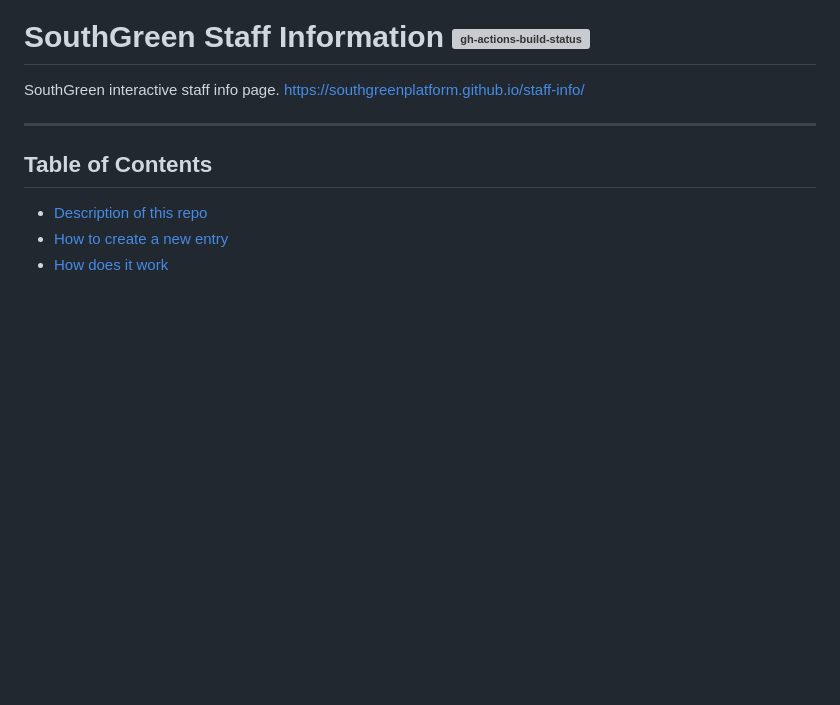
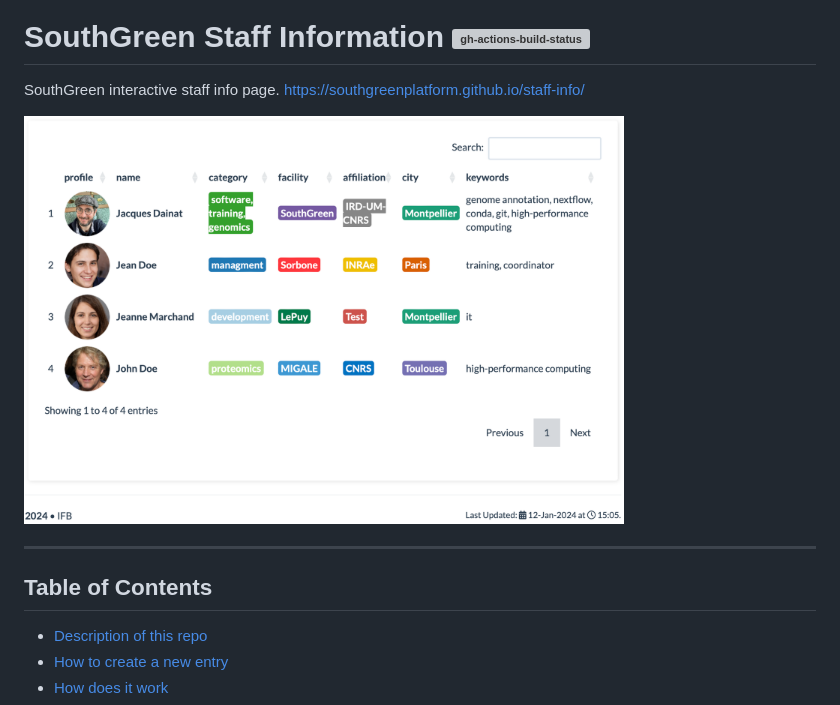
Before and after one commit to SouthGreenPlatform/staff-info, a Markdown page: README.md, the part around the change. Drawn GitHub-style; blank space fills up the shorter version; grey boxes are pictures that could not be loaded.

```diff
--- a/README.md
+++ b/README.md
@@ -1,6 +1,8 @@
 # SouthGreen Staff Information [![gh-actions-build-status](https://github.com/southgreenplatform/staff-info/workflows/build/badge.svg)](https://github.com/southgreenplatform/staff-info/actions?workflow=build)
 
 SouthGreen interactive staff info page. https://southgreenplatform.github.io/staff-info/
+
+<img src="assets/example.png" width="600" height="400" />
 
 ---------------------------
 
```
